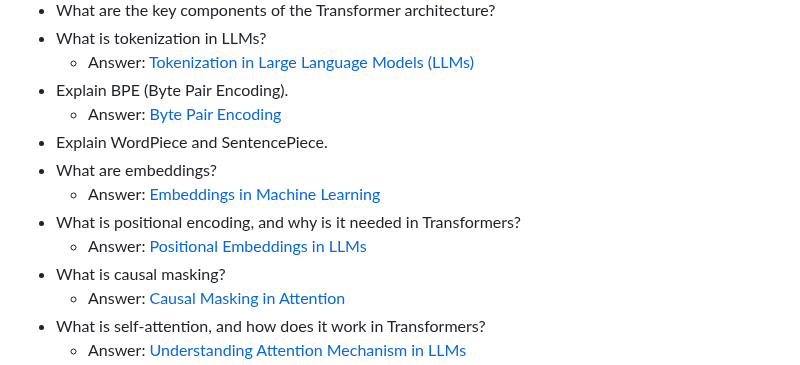
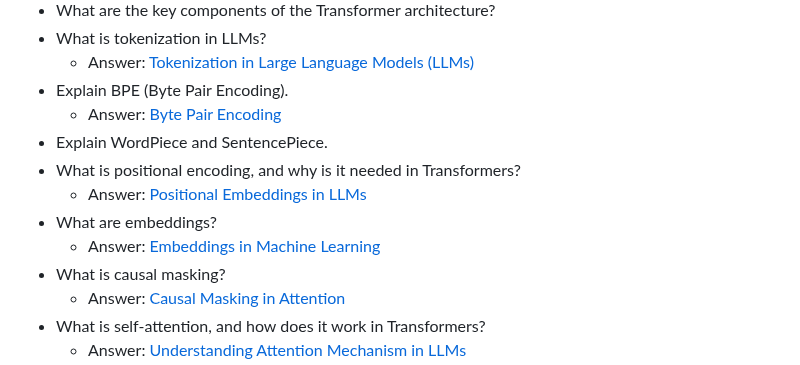
Before and after one commit to ssuvorin/ai-engineering-interview-prep, a Markdown page: README.md, the part around the change. Drawn GitHub-style.

```diff
--- a/README.md
+++ b/README.md
@@ -85,10 +85,10 @@ Learn about the LLM, RAG, MCP, Agent, Fine-tuning & Quantization: [AI Engineerin
 - Explain BPE (Byte Pair Encoding).
     - Answer: [Byte Pair Encoding](https://www.linkedin.com/posts/pallavi-shekhar_ai-llm-machinelearning-activity-7439218251714166784-XA4O)
 - Explain WordPiece and SentencePiece.
+- What is positional encoding, and why is it needed in Transformers?
+    - Answer: [Positional Embeddings in LLMs](https://outcomeschool.substack.com/p/positional-embeddings-in-llms)
 - What are embeddings?
     - Answer: [Embeddings in Machine Learning](https://www.youtube.com/watch?v=LedXW6xl21s)
-- What is positional encoding, and why is it needed in Transformers?
-    - Answer: [Positional Embeddings in LLMs](https://outcomeschool.substack.com/p/positional-embeddings-in-llms)
 - What is causal masking?
     - Answer: [Causal Masking in Attention](https://outcomeschool.com/blog/causal-masking-in-attention)
 - What is self-attention, and how does it work in Transformers?
```
